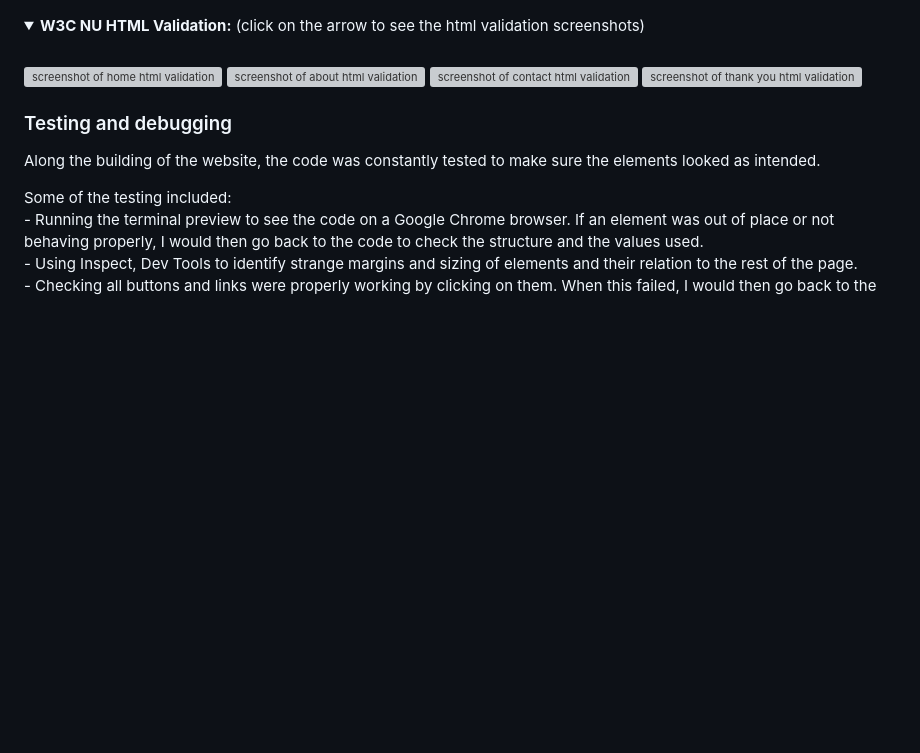
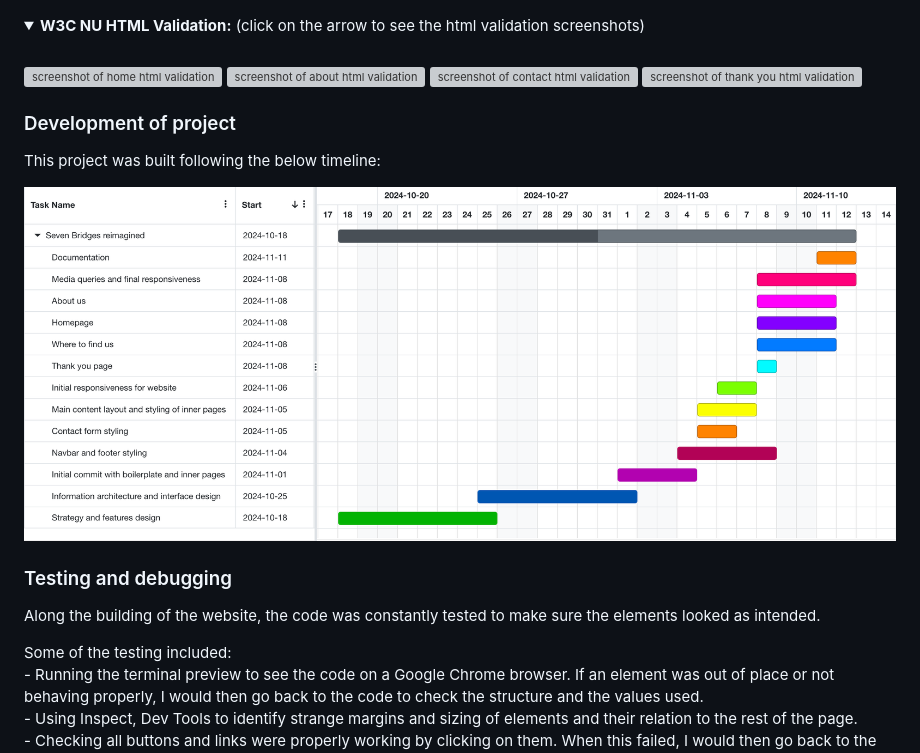
Before and after one commit to osoriomica/7BC, a Markdown page: README.md, the part around the change. GitHub-like rendering; pictures changed too: readme/gantt-chart.png (added); folded sections open; blank space fills up the shorter version; grey boxes are pictures that could not be loaded.

Commit message:
Readme: Add gantt chart about website's development

```diff
--- a/README.md
+++ b/README.md
@@ -270,7 +270,11 @@ The site has been continously checked for validation since deployment. It has pa
 ![screenshot of thank you html validation](readme/html-validation-tests/html-thank-you.png)
 </details>
 
+### Development of project
 
+This project was built following the below timeline:
+
+![Gantt Chart of website's development](readme/gantt-chart.png)
 
 ### Testing and debugging
 
```
